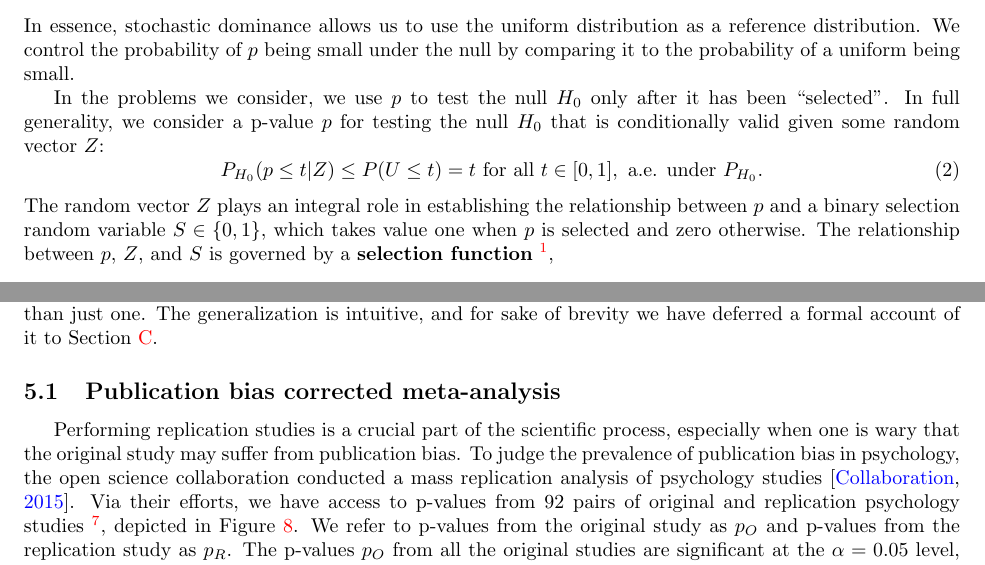
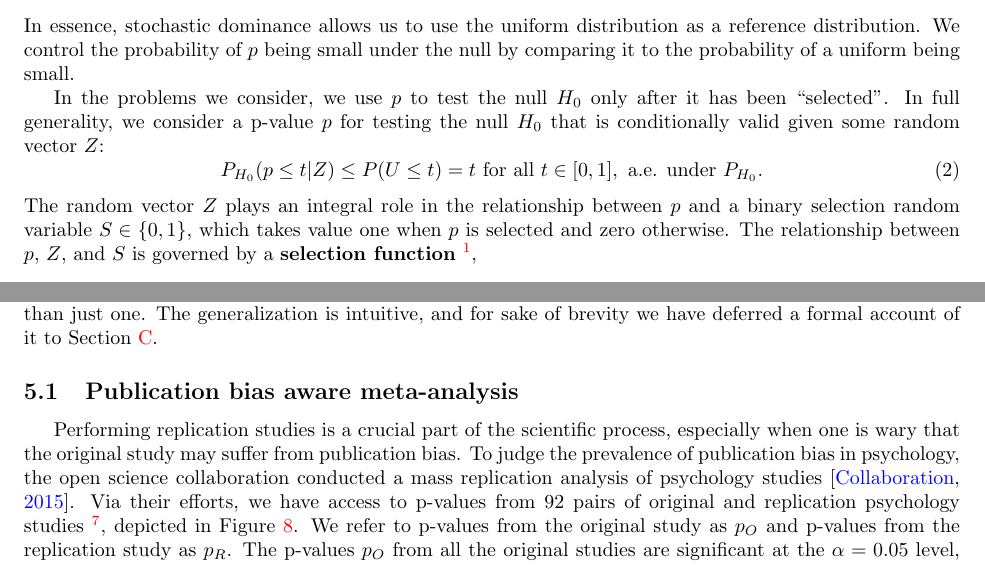
Before and after one commit to AnavSood/seldom, a LaTeX paper (arxiv.tex): two parts of pages 5 and 19 of 54, joined at a grey line, cut so that both start at the same text. Compiled offline with pdfLaTeX.

Commit message:
small edits

```diff
--- a/arxiv.tex
+++ b/arxiv.tex
@@ -179,7 +179,7 @@ In the problems we consider, we use $p$ to test the null $H_0$ only after it has
     \label{eq:valid_given_z}
     P_{H_0}(p \leq t | Z) \leq P(U \leq t)  = t \text{ for all } t \in [0, 1],  \text{ a.e. under } P_{H_0}.
 \end{equation}
-The random vector $Z$ plays an integral role in establishing the relationship between $p$ and a binary selection random variable $S \in \{0, 1\}$, which takes value one when $p$ is selected and zero otherwise. The relationship between $p$, $Z$, and $S$ is governed by a \textbf{selection function} \footnote{Formally, the selection function $s(\cdot, \cdot)$ such is an instantiation of the conditional expectation $s(p, Z) = E[S|p , Z ]$. },
+The random vector $Z$ plays an integral role in the relationship between $p$ and a binary selection random variable $S \in \{0, 1\}$, which takes value one when $p$ is selected and zero otherwise. The relationship between $p$, $Z$, and $S$ is governed by a \textbf{selection function} \footnote{Formally, the selection function $s(\cdot, \cdot)$ such is an instantiation of the conditional expectation $s(p, Z) = E[S|p , Z ]$. },
 \begin{equation*}
     s(x, z) = P(S = 1 \mid p = x, Z = z).
 \end{equation*}
@@ -670,7 +670,7 @@ The crucial difference between our derivation and \cite{Hung2019}'s is that \cit
 
 In this section we illustrate how our selective dominance viewpoint allows us to combine inferences across many p-values, even post-selection. Rather than selecting just one p-value to use for inference as in \Cref{sec:dominance}, some of this section's methods select multiple p-values. To accommodate this, we generalize \Cref{sec:dominance}'s framework to allow us to select and perform post-selection inference with multiple p-values rather than just one. The generalization is intuitive, and for sake of brevity we have deferred a formal account of it to \Cref{sec:multiple_p_vals_appdx}.
 
-\subsection{Publication bias corrected meta-analysis}
+\subsection{Publication bias aware meta-analysis}
 
 \begin{figure}
     \centering
```
Also changed, not shown: arxiv.pdf, arxiv.tex (2 more changed lines).
